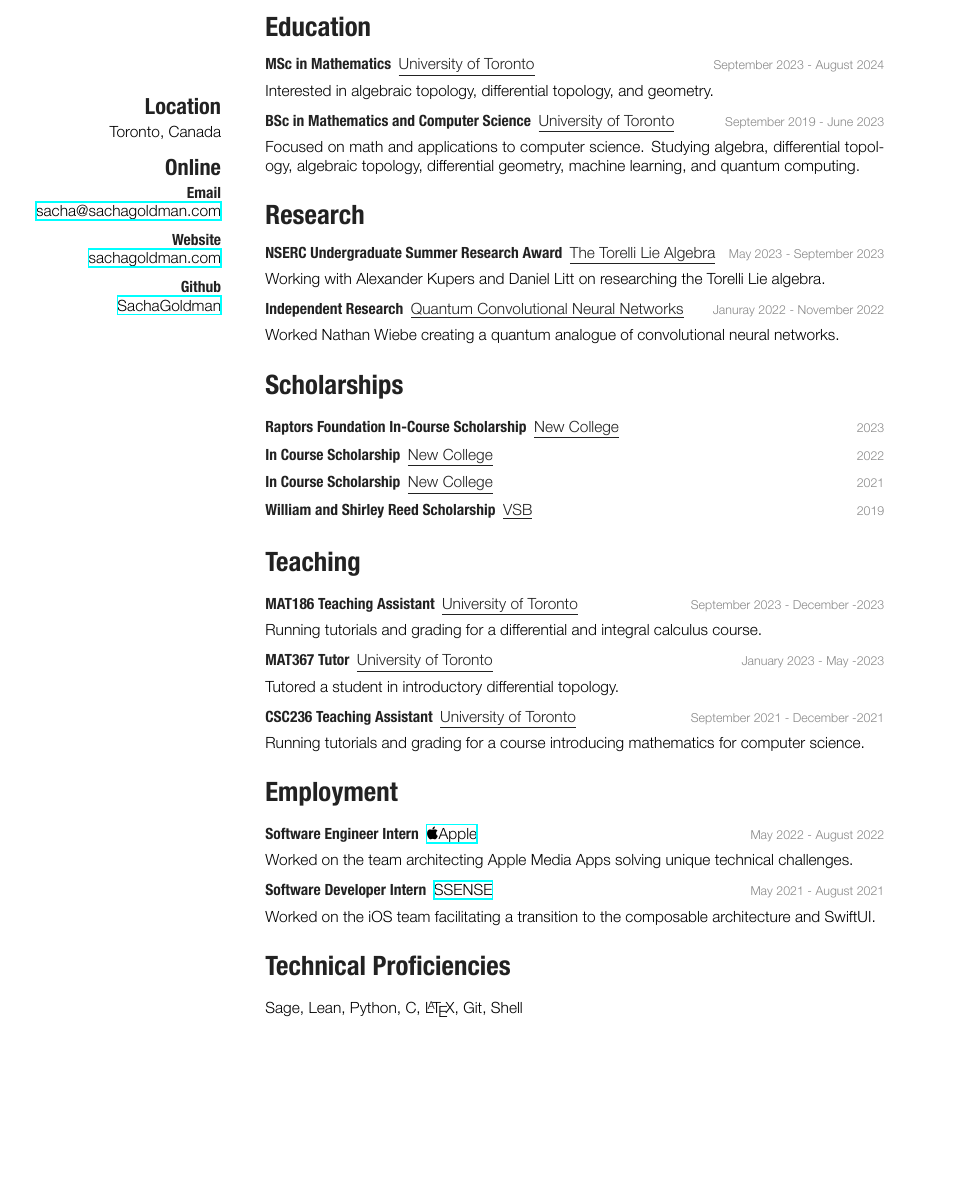
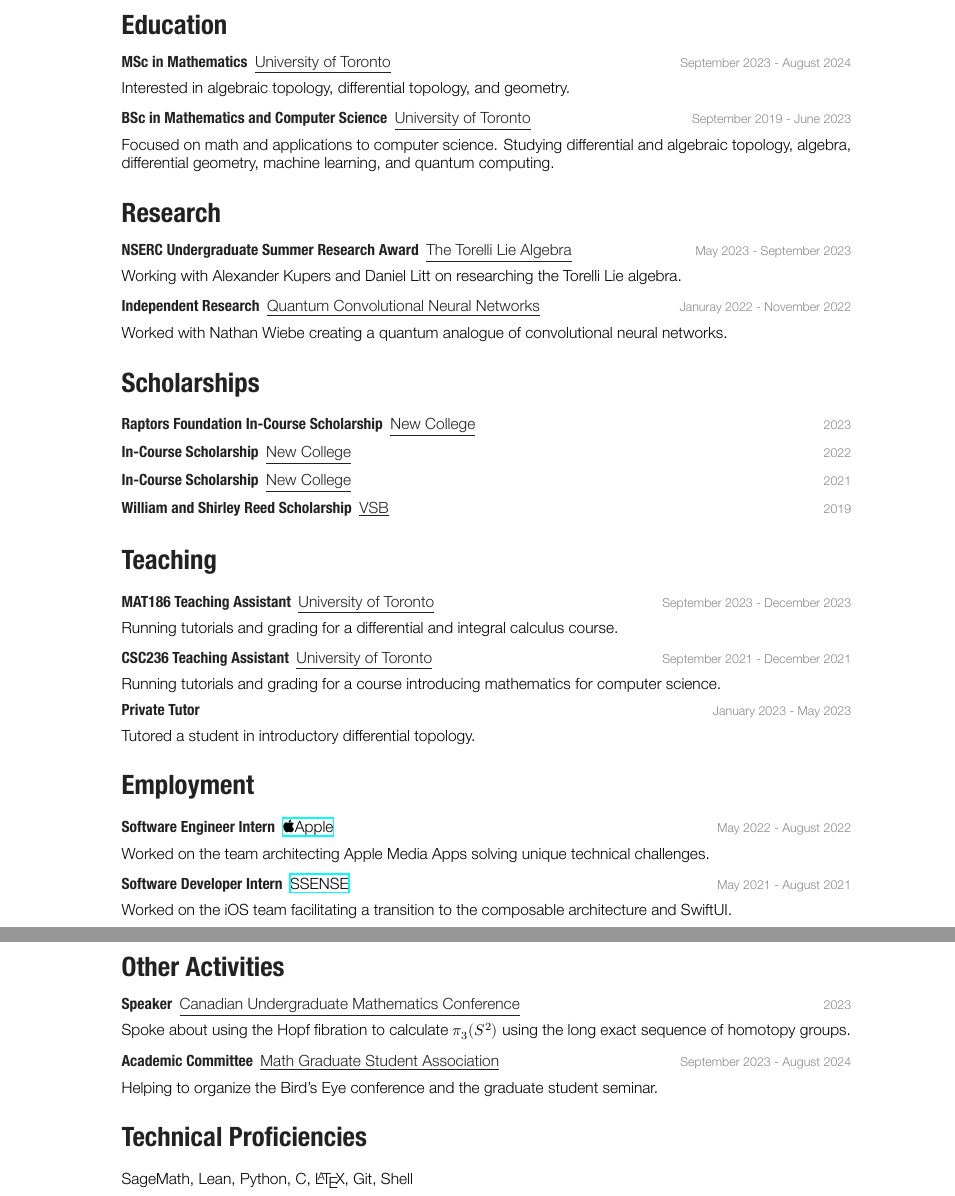
Before and after one commit to SachaGoldman/CV, a LaTeX CV (CV.tex): part of the page before the commit and two parts of pages 1 and 2 of 2 after it, the two joined at a grey line, cut so that both start at the same text, the shorter picture padded with empty space. The pictures show the PDF file CV.pdf that the author committed with the source.

Commit message:
Another update

```diff
--- a/CV.tex
+++ b/CV.tex
@@ -4,14 +4,3 @@
 
 \header{Sacha}{ Goldman}{} % Subtitle
 
-\begin{aside}
-\section{Location}
-Toronto, Canada
-\section{Online}
-\textbf{Email}
-\url{mailto:sacha@sachagoldman.com}{sacha@sachagoldman.com}
-~ \vspace{-2mm}
-\textbf{Website}
-\url{https://sachagoldman.com}{sachagoldman.com}
-~ \vspace{-2mm}
-\textbf{Github}
@@ -37,7 +32,7 @@ Interested in algebraic topology, differential topology, and geometry.
 {September 2019 - June 2023}
 { ~ \vspace{-2.5mm}
 
-Focused on math and applications to computer science. Studying algebra, differential topology, algebraic topology, differential geometry, machine learning, and quantum computing.
+Focused on math and applications to computer science. Studying differential  and algebraic topology, algebra, differential geometry, machine learning, and quantum computing.
 }
 
 \end{entrylist}
@@ -60,7 +55,7 @@ Working with Alexander Kupers and Daniel Litt on researching the Torelli Lie alg
 {Januray 2022 - November 2022}
 { ~ \vspace{-2.5mm}
 
-Worked Nathan Wiebe creating a quantum analogue of convolutional neural networks.}
+Worked with Nathan Wiebe creating a quantum analogue of convolutional neural networks.}
 
 \end{entrylist}
 
@@ -102,30 +97,28 @@ Worked Nathan Wiebe creating a quantum analogue of convolutional neural networks
 
 \entry
 {MAT186 Teaching Assistant \ {\normalfont \underline{University of Toronto}}}
-{September 2023 - December -2023}
+{September 2023 - December 2023}
 { ~ \vspace{-2.5mm}
 
 Running tutorials and grading for a differential and integral calculus course.
 }
 
-\vspace{1mm}
-
-\entry
-{MAT367 Tutor \ {\normalfont \underline{University of Toronto}}}
-{January 2023 - May -2023}
-{ ~ \vspace{-2.5mm}
-
-Tutored a student in introductory differential topology.
-}
 
 \entry
 {CSC236 Teaching Assistant \ {\normalfont \underline{University of Toronto}}}
-{September 2021 - December -2021}
+{September 2021 - December 2021}
 { ~ \vspace{-2.5mm}
 
 Running tutorials and grading for a course introducing mathematics for computer science.
 }
 
+\entry
+{Private Tutor}
+{January 2023 - May 2023}
+{ ~ \vspace{-2.5mm}
+
+Tutored a student in introductory differential topology.
+}
 
 \end{entrylist}
 
@@ -151,8 +144,30 @@ Worked on the iOS team facilitating a transition to the composable architecture
 
 \end{entrylist}
 
+\section{Other Activities}
+
+\begin{entrylist}
+
+\vspace{1mm}
+
+\entry
+{Speaker \ {\normalfont \underline{Canadian Undergraduate Mathematics Conference}}}
+{2023}
+{ ~ \vspace{-2.5mm}
+
+Spoke about using the Hopf fibration to calculate $\pi_3(S^2)$ using the long exact sequence of homotopy groups.}
+
+\entry
+{Academic Committee \ {\normalfont \underline{Math Graduate Student Association}}}
+{September 2023 - August 2024}
+{ ~ \vspace{-2.5mm}
+
+Helping to organize the Bird's Eye conference and the graduate student seminar.}
+
+\end{entrylist}
+
 \section{Technical Proficiencies}
 
-Sage, Lean, Python, C, \LaTeX, Git, Shell
+SageMath, Lean, Python, C, \LaTeX, Git, Shell
 
 \end{document}
```
Also changed, not shown: style.cls (+3 -3 lines), CV.pdf, CV.tex (14 more changed lines).
